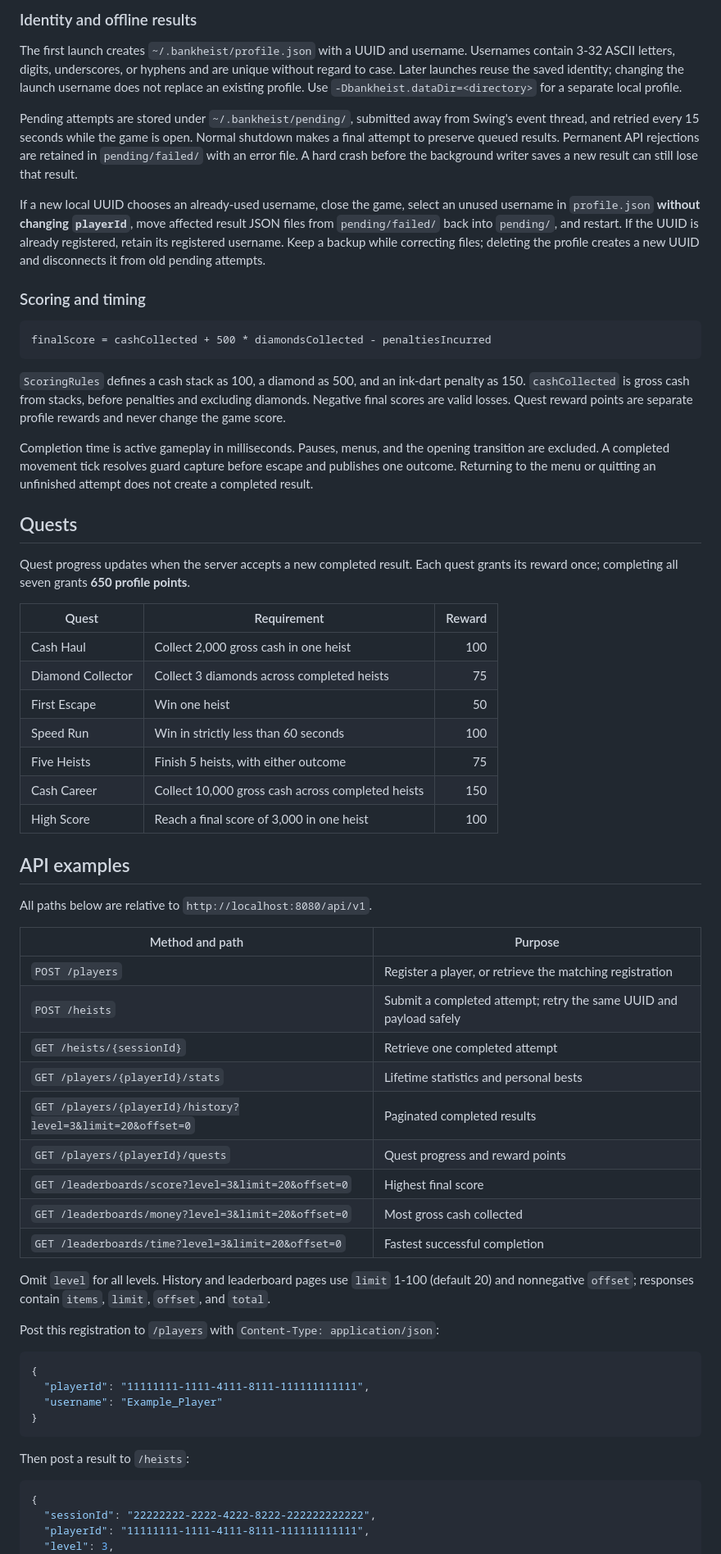
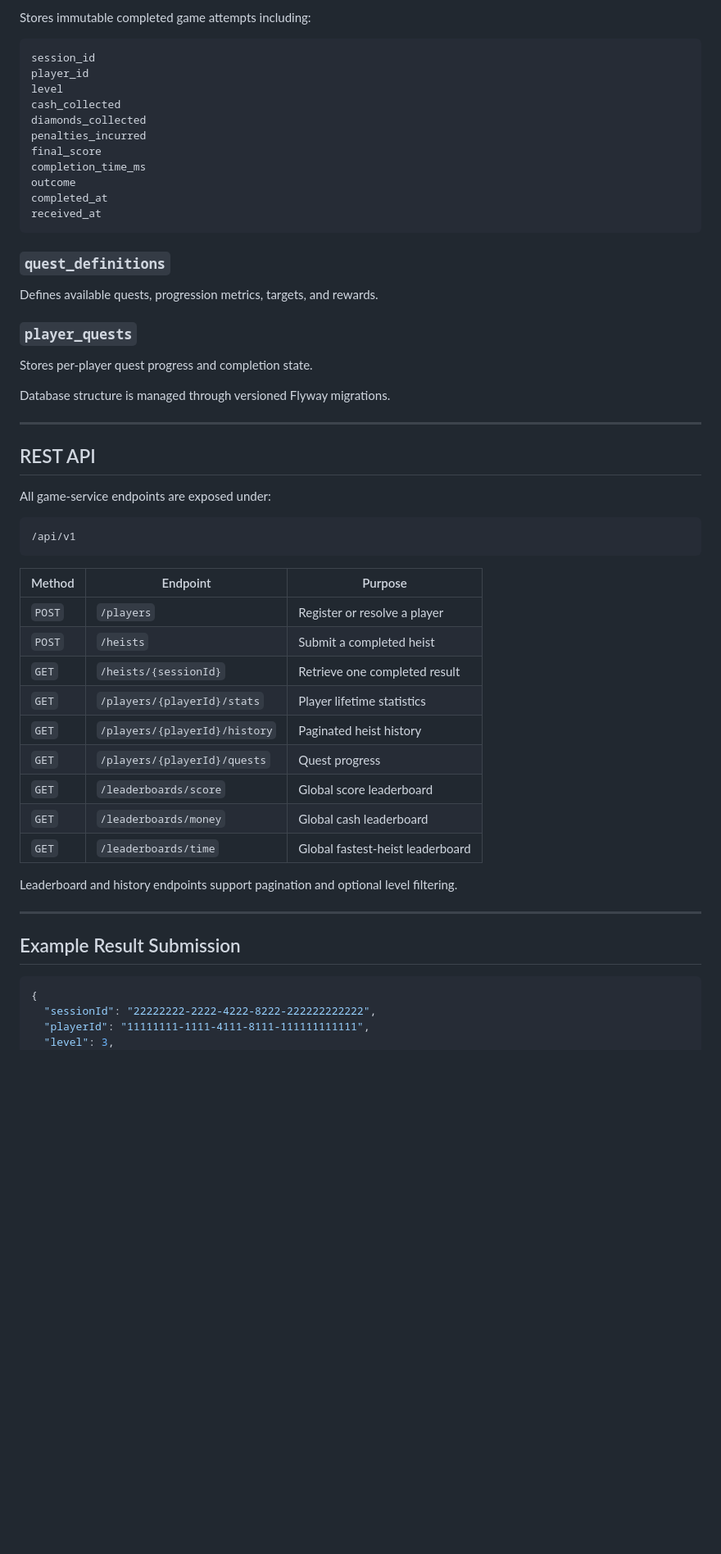
Before and after one commit to Osman-mohamad-eng/bank-robber-chase-game, a Markdown page: README.md, the part around one of its changes. Shown at 82% size. Drawn GitHub-style; blank space fills up the shorter version.

Commit message:
Revise README for game services platform details
Updated README to reflect changes in game description, features, architecture, and technology stack.

````diff
--- a/README.md
+++ b/README.md
@@ -88,64 +252,57 @@ The client defaults to `http://localhost:8080`. Override the server origin with
 
-### Identity and offline results
-
-The first launch creates `~/.bankheist/profile.json` with a UUID and username. Usernames contain 3-32 ASCII letters, digits, underscores, or hyphens and are unique without regard to case. Later launches reuse the saved identity; changing the launch username does not replace an existing profile. Use `-Dbankheist.dataDir=<directory>` for a separate local profile.
-
-Pending attempts are stored under `~/.bankheist/pending/`, submitted away from Swing's event thread, and retried every 15 seconds while the game is open. Normal shutdown makes a final attempt to preserve queued results. Permanent API rejections are retained in `pending/failed/` with an error file. A hard crash before the background writer saves a new result can still lose that result.
-
-If a new local UUID chooses an already-used username, close the game, select an unused username in `profile.json` **without changing `playerId`**, move affected result JSON files from `pending/failed/` back into `pending/`, and restart. If the UUID is already registered, retain its registered username. Keep a backup while correcting files; deleting the profile creates a new UUID and disconnects it from old pending attempts.
-
-### Scoring and timing
+Stores immutable completed game attempts including:
 
 ```text
-finalScore = cashCollected + 500 * diamondsCollected - penaltiesIncurred
+session_id
+player_id
+level
+cash_collected
+diamonds_collected
+penalties_incurred
+final_score
+completion_time_ms
+outcome
+completed_at
+received_at
 ```
 
-`ScoringRules` defines a cash stack as 100, a diamond as 500, and an ink-dart penalty as 150. `cashCollected` is gross cash from stacks, before penalties and excluding diamonds. Negative final scores are valid losses. Quest reward points are separate profile rewards and never change the game score.
+### `quest_definitions`
 
-Completion time is active gameplay in milliseconds. Pauses, menus, and the opening transition are excluded. A completed movement tick resolves guard capture before escape and publishes one outcome. Returning to the menu or quitting an unfinished attempt does not create a completed result.
+Defines available quests, progression metrics, targets, and rewards.
 
-## Quests
+### `player_quests`
 
-Quest progress updates when the server accepts a new completed result. Each quest grants its reward once; completing all seven grants **650 profile points**.
+Stores per-player quest progress and completion state.
 
-| Quest | Requirement | Reward |
-| --- | --- | ---: |
-| Cash Haul | Collect 2,000 gross cash in one heist | 100 |
-| Diamond Collector | Collect 3 diamonds across completed heists | 75 |
-| First Escape | Win one heist | 50 |
-| Speed Run | Win in strictly less than 60 seconds | 100 |
-| Five Heists | Finish 5 heists, with either outcome | 75 |
-| Cash Career | Collect 10,000 gross cash across completed heists | 150 |
-| High Score | Reach a final score of 3,000 in one heist | 100 |
+Database structure is managed through versioned Flyway migrations.
 
-## API examples
+---
 
-All paths below are relative to `http://localhost:8080/api/v1`.
+## REST API
 
-| Method and path | Purpose |
-| --- | --- |
-| `POST /players` | Register a player, or retrieve the matching registration |
-| `POST /heists` | Submit a completed attempt; retry the same UUID and payload safely |
-| `GET /heists/{sessionId}` | Retrieve one completed attempt |
-| `GET /players/{playerId}/stats` | Lifetime statistics and personal bests |
-| `GET /players/{playerId}/history?level=3&limit=20&offset=0` | Paginated completed results |
-| `GET /players/{playerId}/quests` | Quest progress and reward points |
-| `GET /leaderboards/score?level=3&limit=20&offset=0` | Highest final score |
-| `GET /leaderboards/money?level=3&limit=20&offset=0` | Most gross cash collected |
-| `GET /leaderboards/time?level=3&limit=20&offset=0` | Fastest successful completion |
+All game-service endpoints are exposed under:
 
-Omit `level` for all levels. History and leaderboard pages use `limit` 1-100 (default 20) and nonnegative `offset`; responses contain `items`, `limit`, `offset`, and `total`.
-
-Post this registration to `/players` with `Content-Type: application/json`:
-
-```json
-{
-  "playerId": "11111111-1111-4111-8111-111111111111",
-  "username": "Example_Player"
-}
+```text
+/api/v1
 ```
 
-Then post a result to `/heists`:
+| Method | Endpoint | Purpose |
+| --- | --- | --- |
+| `POST` | `/players` | Register or resolve a player |
+| `POST` | `/heists` | Submit a completed heist |
+| `GET` | `/heists/{sessionId}` | Retrieve one completed result |
+| `GET` | `/players/{playerId}/stats` | Player lifetime statistics |
+| `GET` | `/players/{playerId}/history` | Paginated heist history |
+| `GET` | `/players/{playerId}/quests` | Quest progress |
+| `GET` | `/leaderboards/score` | Global score leaderboard |
+| `GET` | `/leaderboards/money` | Global cash leaderboard |
+| `GET` | `/leaderboards/time` | Global fastest-heist leaderboard |
+
+Leaderboard and history endpoints support pagination and optional level filtering.
+
+---
+
+## Example Result Submission
 
 ```json
 {
````
Also changed, not shown: other parts of README.md (+515 -79 lines).
